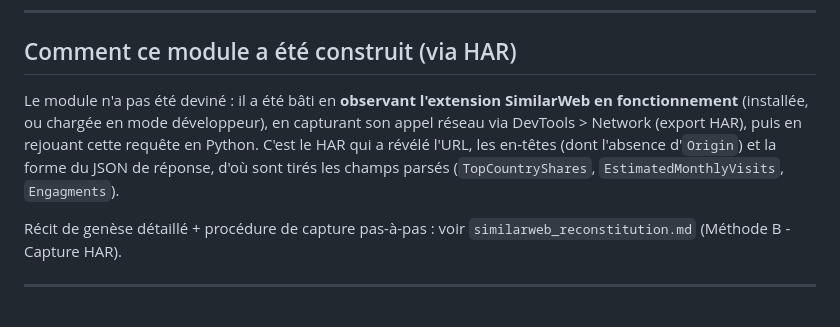
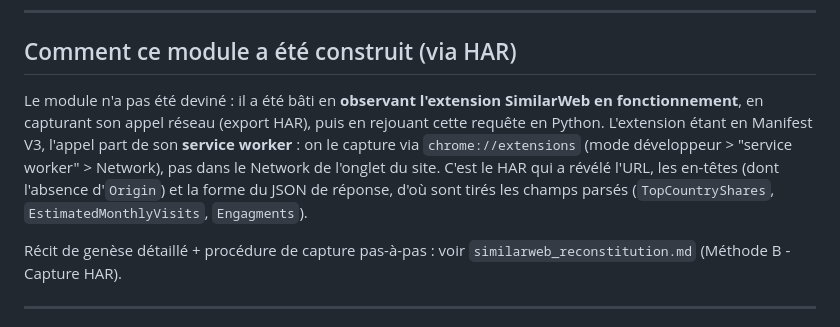
Before and after one commit to Boavizta/eroom, a Markdown page: documentation/implementation/similarweb_api.md, the part around the change. Drawn GitHub-style.

```diff
--- a/documentation/implementation/similarweb_api.md
+++ b/documentation/implementation/similarweb_api.md
@@ -54,10 +54,12 @@ client HTTP.
 ## Comment ce module a été construit (via HAR)
 
 Le module n'a pas été deviné : il a été bâti en **observant l'extension SimilarWeb en
-fonctionnement** (installée, ou chargée en mode développeur), en capturant son appel réseau
-via DevTools > Network (export HAR), puis en rejouant cette requête en Python. C'est le HAR qui
-a révélé l'URL, les en-têtes (dont l'absence d'`Origin`) et la forme du JSON de réponse, d'où
-sont tirés les champs parsés (`TopCountryShares`, `EstimatedMonthlyVisits`, `Engagments`).
+fonctionnement**, en capturant son appel réseau (export HAR), puis en rejouant cette requête
+en Python. L'extension étant en Manifest V3, l'appel part de son **service worker** : on le
+capture via `chrome://extensions` (mode développeur > "service worker" > Network), pas dans le
+Network de l'onglet du site. C'est le HAR qui a révélé l'URL, les en-têtes (dont l'absence
+d'`Origin`) et la forme du JSON de réponse, d'où sont tirés les champs parsés
+(`TopCountryShares`, `EstimatedMonthlyVisits`, `Engagments`).
 
 Récit de genèse détaillé + procédure de capture pas-à-pas : voir
 `similarweb_reconstitution.md` (Méthode B - Capture HAR).
```
Also changed, not shown: documentation/implementation/similarweb_reconstitution.md (+24 -8 lines).
